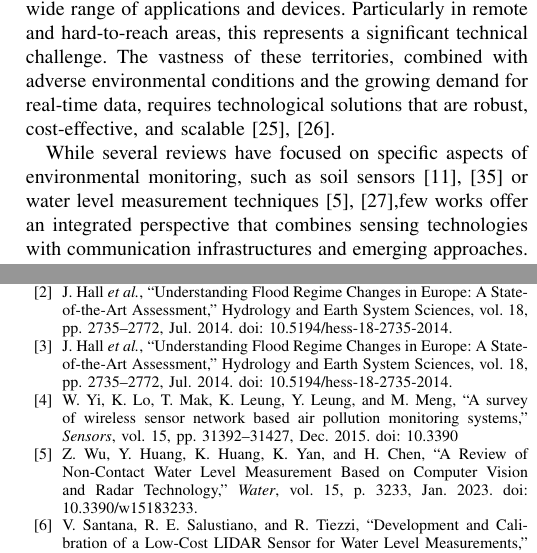
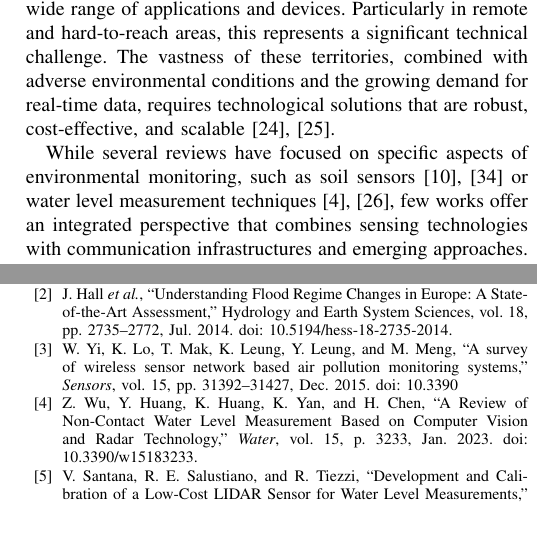
Before and after one commit to Klausdk1999/Congresso---IEEE, a LaTeX paper (conference_101719.tex): two parts of the columns of pages 1 and 4 of 5, joined at a grey line, cut so that both start at the same text, the shorter picture padded with empty space. Compiled offline with pdfLaTeX; a missing font is replaced by an installed copy or a similar font; a LaTeX package or settings file that is missing is left out.

Commit message:
remove duplicate

```diff
--- a/conference_101719.tex
+++ b/conference_101719.tex
@@ -346,9 +346,6 @@ Hydrology and Earth System Sciences, vol. 18, pp. 2735--2772, Jul. 2014. doi: 10
 % Dissertação de Mestrado, 2024.% \bibitem{borga_2014_hydrogeomorphic} M. Borga, M. Stoffel, L. Marchi, F. Marra, and M. Jakob,
 % ``Hydrogeomorphic Response to Extreme Rainfall in Headwater Systems: Flash Floods and Debris Flows,''
 % Journal of Hydrology, vol. 518, pp. 194--205, Oct. 2014. doi: 10.1016/j.jhydrol.2014.05.022.
-\bibitem{hall_2014_understanding} J. Hall \textit{et al.},
-``Understanding Flood Regime Changes in Europe: A State-of-the-Art Assessment,''
-Hydrology and Earth System Sciences, vol. 18, pp. 2735--2772, Jul. 2014. doi: 10.5194/hess-18-2735-2014.
 % \bibitem{bragana_2024_anlise} C. G. J. F. N. Bragança,
 % ``Análise da Influência dos Fenômenos El Niño e La Niña na Ocorrência de Eventos Climáticos de Seca e Enchente,''
 % Dissertação de Mestrado, 2024.
```
Also changed, not shown: conference_101719.pdf, conference_101719.tex (2 more changed lines), 4 other files.
